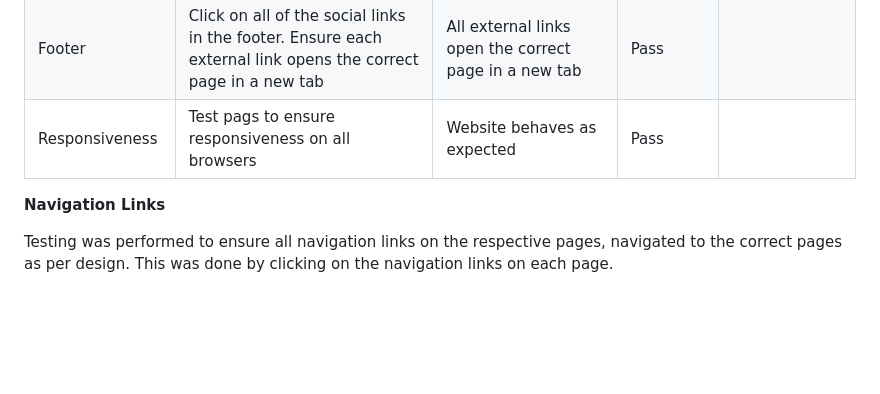
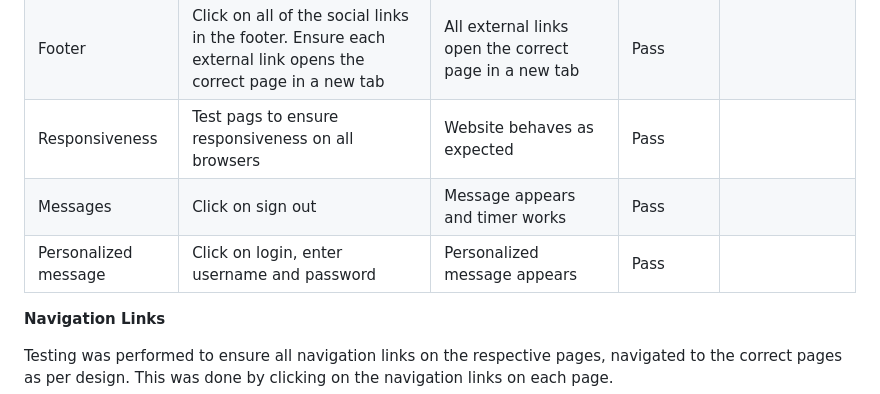
Before and after one commit to erincunningham7/pp4-project-portfolio-four, a Markdown page: README.md, the part around the change. GitHub-like rendering; blank space fills up the shorter version.

Commit message:
add two extra fields to testing section in reamde file

```diff
--- a/README.md
+++ b/README.md
@@ -263,6 +263,8 @@ All images were taken from [a free image site](https://www.pexels.com/).
 |Login| Click login, enter username and password | login succesful |Pass| |
 |Footer|Click on all of the social links in the footer. Ensure each external link opens the correct page in a new tab |All external links open the correct page in a new tab |Pass| |
 |Responsiveness|Test pags to ensure responsiveness on all browsers|Website behaves as expected |Pass| |
+|Messages|Click on sign out|Message appears and timer works |Pass| |
+|Personalized message|Click on login, enter username and password|Personalized message appears |Pass| |
 
 **Navigation Links**
 
```
